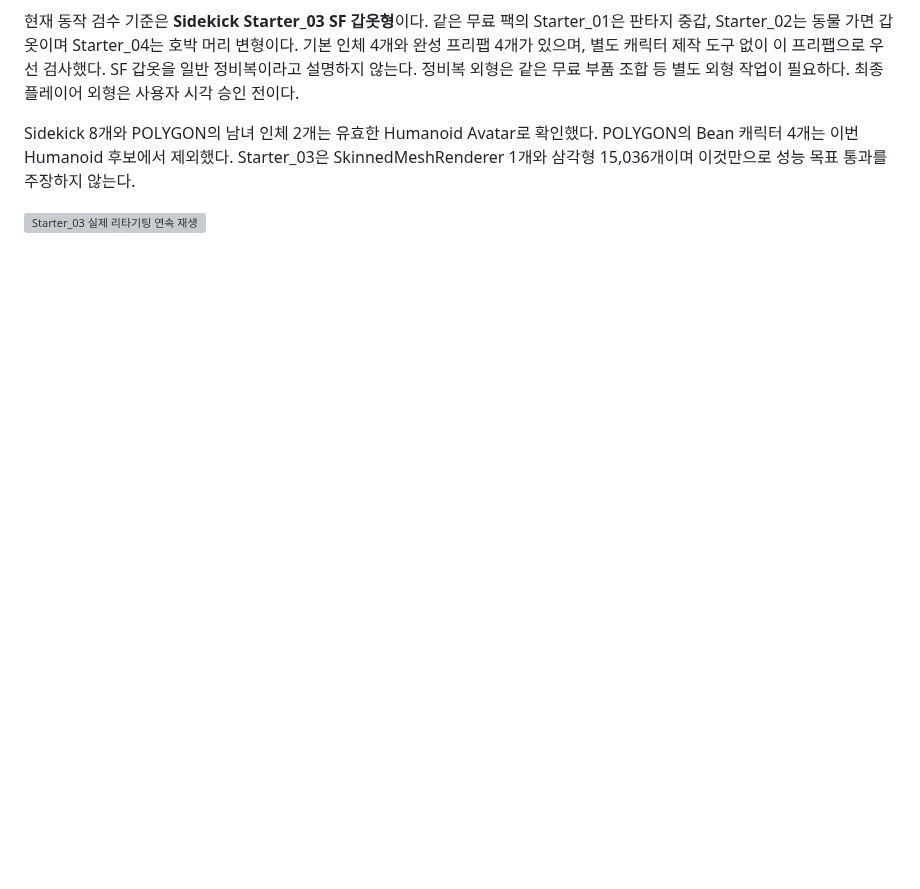
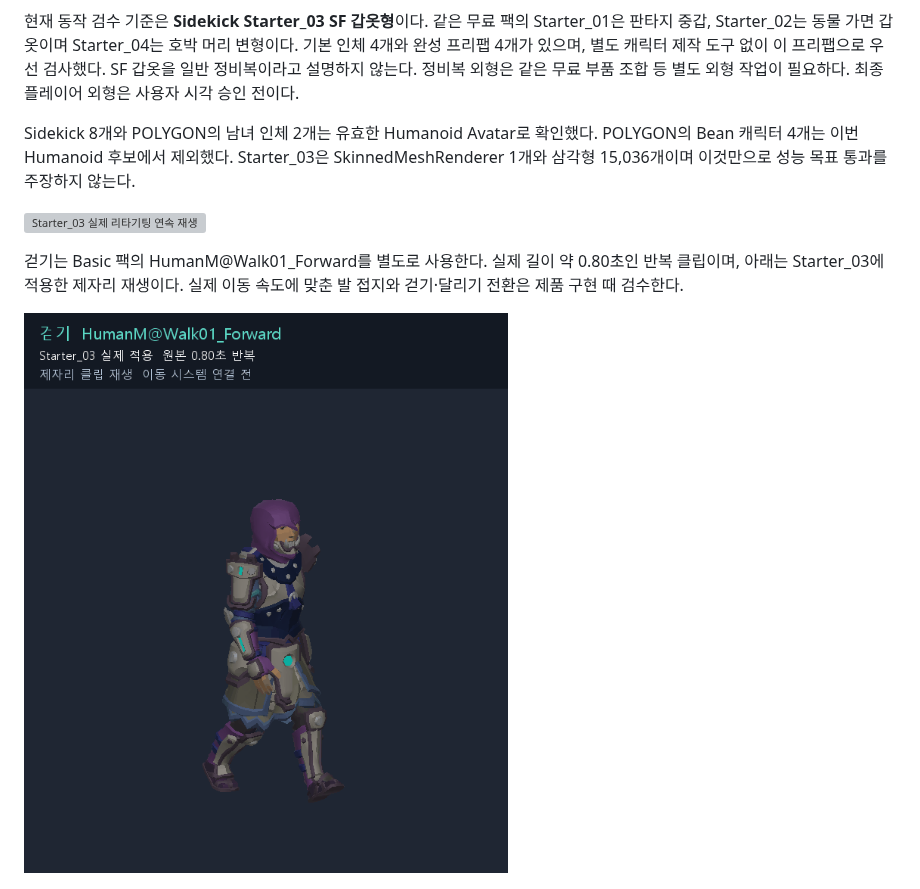
Before and after one commit to Jincat481/SoloProject, a Markdown page: Docs/에셋_애니메이션_검수안.md, the part around the change. Rendered like a GitHub page; pictures changed too: Docs/Images/synty-walk-review.gif (added); blank space fills up the shorter version; grey boxes are pictures that could not be loaded.

Commit message:
Add a dedicated walking animation preview

```diff
--- a/Docs/에셋_애니메이션_검수안.md
+++ b/Docs/에셋_애니메이션_검수안.md
@@ -15,6 +15,10 @@ Quaternius 2팩은 Unity Asset Store 상품이 아니라 **제작자의 공식
 Sidekick 8개와 POLYGON의 남녀 인체 2개는 유효한 Humanoid Avatar로 확인했다. POLYGON의 Bean 캐릭터 4개는 이번 Humanoid 후보에서 제외했다. Starter_03은 SkinnedMeshRenderer 1개와 삼각형 15,036개이며 이것만으로 성능 목표 통과를 주장하지 않는다.
 
 ![Starter_03 실제 리타기팅 연속 재생](Images/synty-animation-review.gif)
+
+걷기는 Basic 팩의 HumanM@Walk01_Forward를 별도로 사용한다. 실제 길이 약 0.80초인 반복 클립이며, 아래는 Starter_03에 적용한 제자리 재생이다. 실제 이동 속도에 맞춘 발 접지와 걷기·달리기 전환은 제품 구현 때 검수한다.
+
+![Starter_03 걷기 동작 별도 재생](Images/synty-walk-review.gif)
 
 ![달리기와 장갑 상체 마스크 혼합 포즈](Images/synty-run-glove-layer.png)
 
```
Also changed, not shown: 1 other file.
